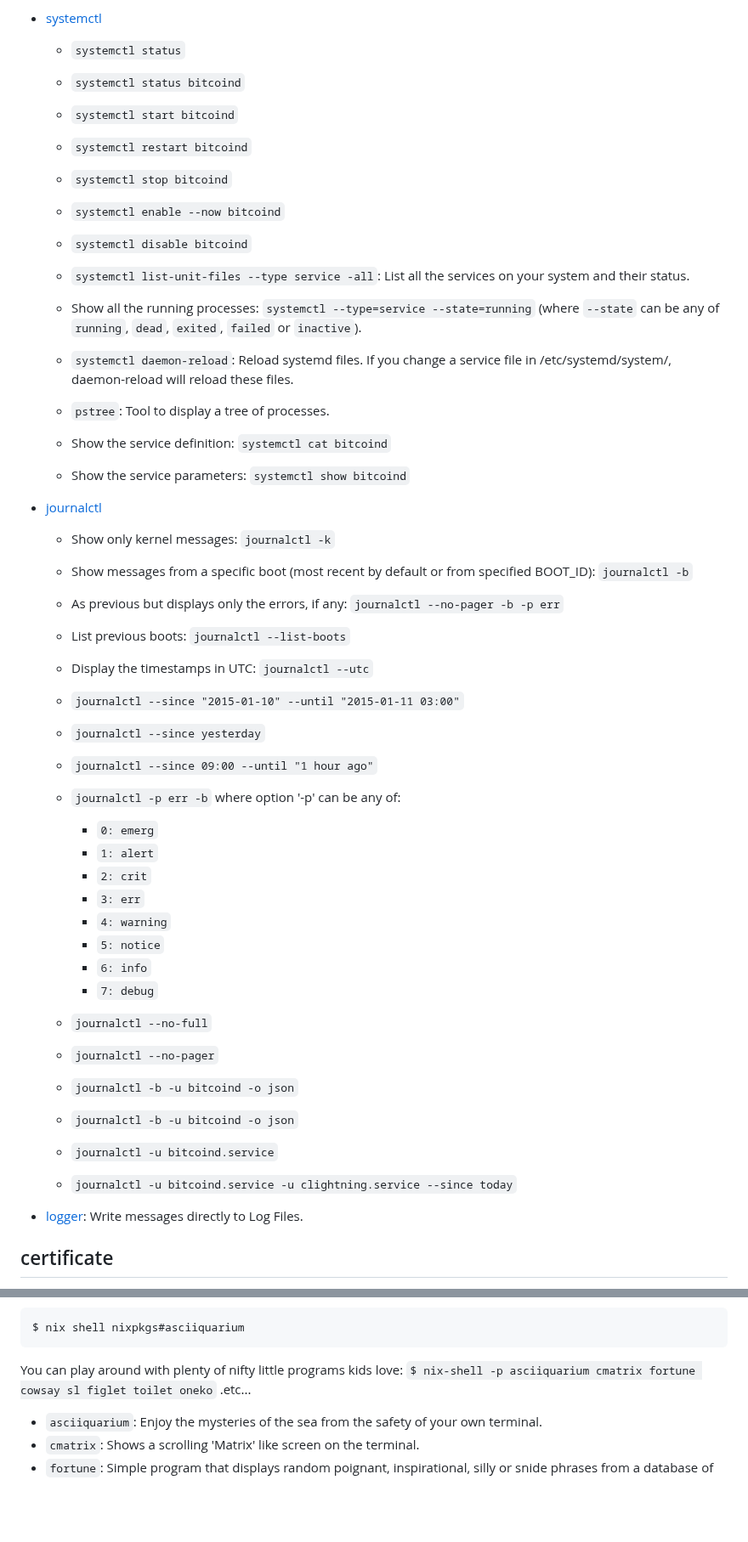
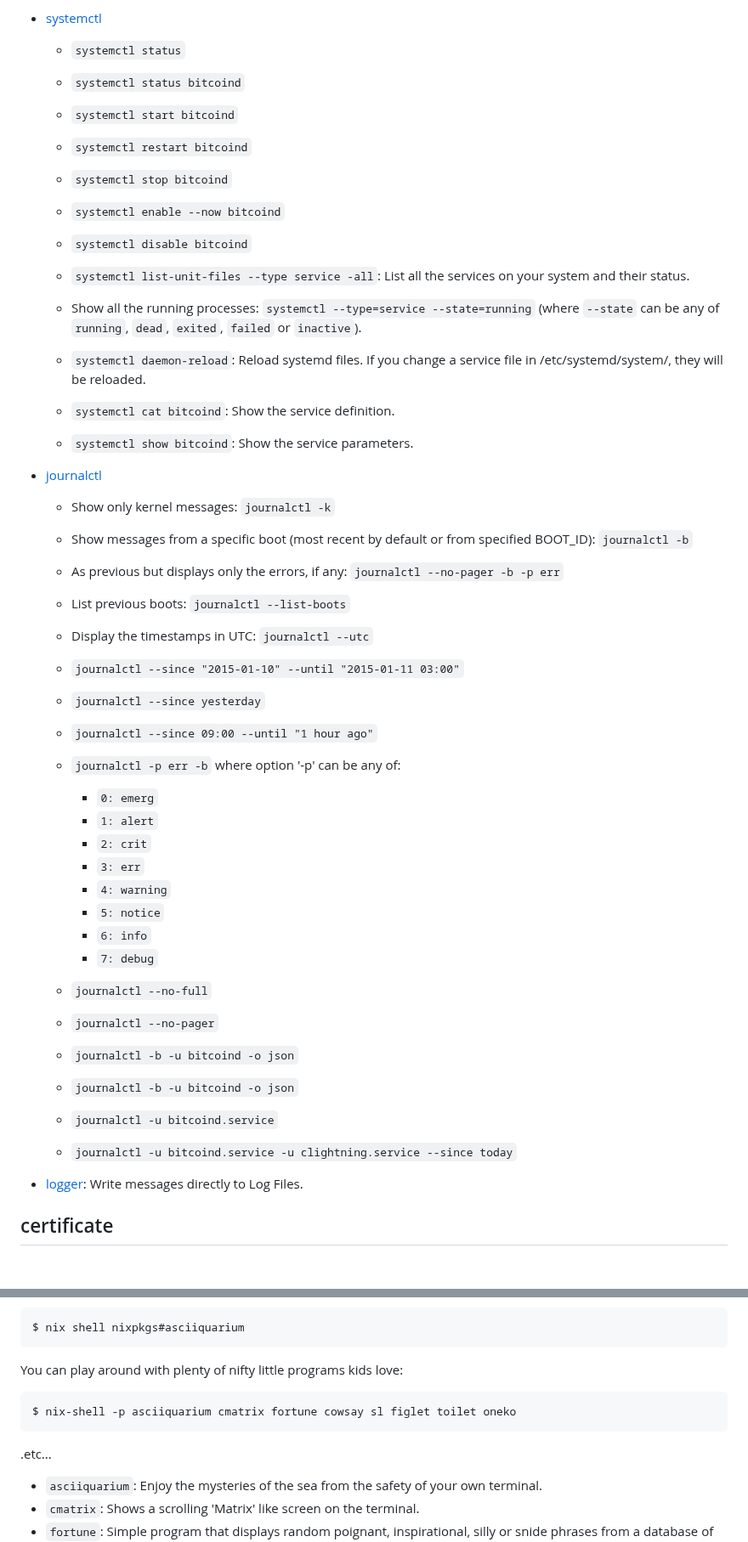
Before and after one commit to mybonk/mybonk-wiki, a Markdown page: baby-rabbit-holes.md, 2 parts joined by grey strips. Shown at 85% size. Drawn GitHub-style; blank space fills up the shorter version.

````diff
--- a/baby-rabbit-holes.md
+++ b/baby-rabbit-holes.md
@@ -399,45 +426,44 @@ Also read about and setup ssh-agent, it will save you a LOT of time (key managem
 - [systemctl](https://www.howtogeek.com/839285/how-to-list-linux-services-with-systemctl/#:~:text=To%20see%20all%20running%20services,exited%2C%20failed%2C%20or%20inactive.)
 
-  - ```systemctl status```
-  - ```systemctl status bitcoind```
-  - ```systemctl start bitcoind```
-  - ```systemctl restart bitcoind```
-  - ```systemctl stop bitcoind```
-  - ```systemctl enable --now bitcoind```
-  - ```systemctl disable bitcoind```
+  - `systemctl status`
+  - `systemctl status bitcoind`
+  - `systemctl start bitcoind`
+  - `systemctl restart bitcoind`
+  - `systemctl stop bitcoind`
+  - `systemctl enable --now bitcoind`
+  - `systemctl disable bitcoind`
 
-  - ```systemctl list-unit-files --type service -all```: List all the services on your system and their status.
-  - Show all the running processes: ```systemctl --type=service --state=running``` (where ```--state``` can be any of ```running```, ```dead```, ```exited```, ```failed``` or ```inactive```).
-  - ```systemctl daemon-reload```: Reload systemd files. If you change a service file in /etc/systemd/system/, daemon-reload will reload these files.
-  - ```pstree```: Tool to display a tree of processes.
-  - Show the service definition: ```systemctl cat bitcoind```
-  - Show the service parameters: ```systemctl show bitcoind```
+  - `systemctl list-unit-files --type service -all`: List all the services on your system and their status.
+  - Show all the running processes: `systemctl --type=service --state=running` (where `--state` can be any of `running`, `dead`, `exited`, `failed` or `inactive`).
+  - `systemctl daemon-reload`: Reload systemd files. If you change a service file in /etc/systemd/system/, they will be reloaded.
+  - `systemctl cat bitcoind`: Show the service definition.
+  - `systemctl show bitcoind`: Show the service parameters.
 
 - [journalctl](https://www.digitalocean.com/community/tutorials/how-to-use-journalctl-to-view-and-manipulate-systemd-logs)
-  - Show only kernel messages: ```journalctl -k```
-  - Show messages from a specific boot (most recent by default or from specified BOOT_ID): ```journalctl -b```
-  - As previous but displays only the errors, if any: ```journalctl --no-pager -b -p err```
-  - List previous boots: ```journalctl --list-boots```
-  - Display the timestamps in UTC: ```journalctl --utc```
-  - ```journalctl --since "2015-01-10" --until "2015-01-11 03:00"```
-  - ```journalctl --since yesterday```
-  - ```journalctl --since 09:00 --until "1 hour ago"```
-  - ```journalctl -p err -b``` where option '-p' can be any of:
-    - ```0: emerg```
-    - ```1: alert```
-    - ```2: crit```
-    - ```3: err```
-    - ```4: warning```
-    - ```5: notice```
-    - ```6: info```
-    - ```7: debug```
-  - ```journalctl --no-full```
-  - ```journalctl --no-pager```
-  - ```journalctl -b -u bitcoind -o json```
-  - ```journalctl -b -u bitcoind -o json```
+  - Show only kernel messages: `journalctl -k`
+  - Show messages from a specific boot (most recent by default or from specified BOOT_ID): `journalctl -b`
+  - As previous but displays only the errors, if any: `journalctl --no-pager -b -p err`
+  - List previous boots: `journalctl --list-boots`
+  - Display the timestamps in UTC: `journalctl --utc`
+  - `journalctl --since "2015-01-10" --until "2015-01-11 03:00"`
+  - `journalctl --since yesterday`
+  - `journalctl --since 09:00 --until "1 hour ago"`
+  - `journalctl -p err -b` where option '-p' can be any of:
+    - `0: emerg`
+    - `1: alert`
+    - `2: crit`
+    - `3: err`
+    - `4: warning`
+    - `5: notice`
+    - `6: info`
+    - `7: debug`
+  - `journalctl --no-full`
+  - `journalctl --no-pager`
+  - `journalctl -b -u bitcoind -o json`
+  - `journalctl -b -u bitcoind -o json`
 
-  - ```journalctl -u bitcoind.service```
-  - ```journalctl -u bitcoind.service -u clightning.service --since today```
+  - `journalctl -u bitcoind.service`
+  - `journalctl -u bitcoind.service -u clightning.service --since today`
 
 - [logger](https://www.serverwatch.com/guides/use-logger-to-write-messages-to-log-files/): Write messages directly to Log Files.
 
@@ -810,7 +821,12 @@ Alternatively, if you have Flakes enabled you can us the following command
 $ nix shell nixpkgs#asciiquarium
 ```
 
-You can play around with plenty of nifty little programs kids love: ```$ nix-shell -p asciiquarium cmatrix fortune cowsay sl figlet toilet oneko``` .etc...
+You can play around with plenty of nifty little programs kids love:
+
+```bash
+$ nix-shell -p asciiquarium cmatrix fortune cowsay sl figlet toilet oneko
+```
+.etc...
 
 - `asciiquarium`: Enjoy the mysteries of the sea from the safety of your own terminal.
 - `cmatrix`: Shows a scrolling 'Matrix' like screen on the terminal.
````
Also changed, not shown: other parts of baby-rabbit-holes.md (+309 -290 lines), docs/img/various/linux-filesystem-hierarchy.png (added).
